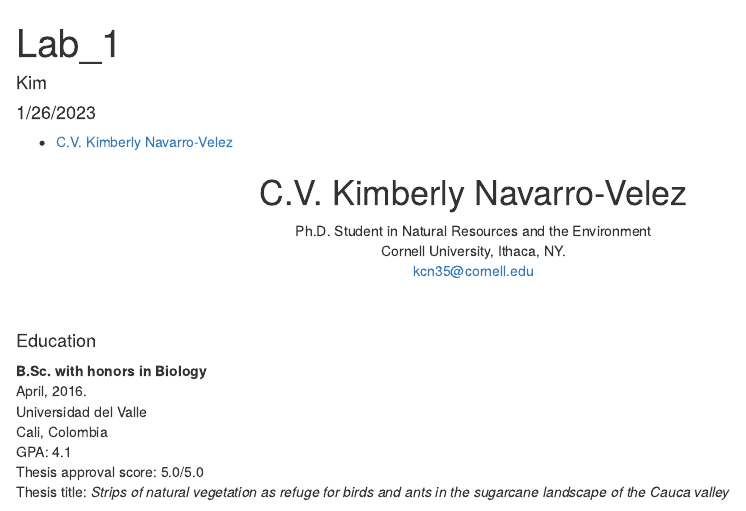
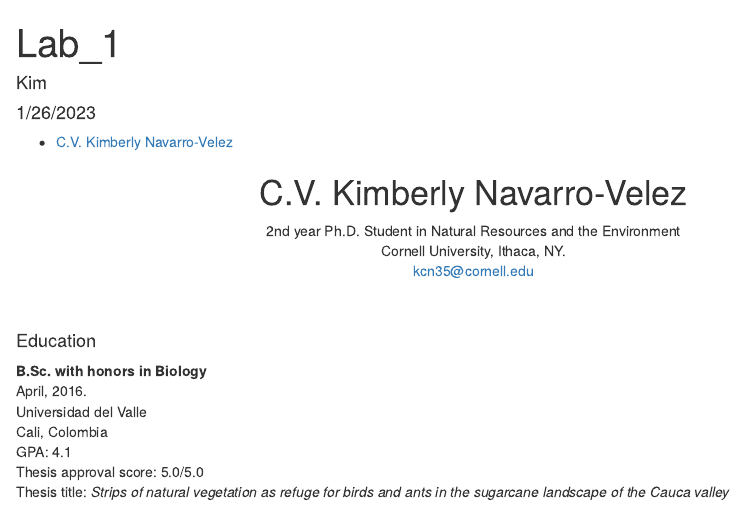
Before and after one commit to KNavarro-Velez/CV_KNV, an R Markdown document (CV_KNV.Rmd): the page in a window 1100 px wide, from its top. Rendered offline with R 4.5, knitr and Pandoc, with nearby package versions.

Commit message:
2nd year

```diff
--- a/CV_KNV.Rmd
+++ b/CV_KNV.Rmd
@@ -14,7 +14,7 @@ knitr::opts_chunk$set(echo = TRUE)
 
 <center>
 # C.V. Kimberly Navarro-Velez
-Ph.D. Student in Natural Resources and the Environment
+2nd year Ph.D. Student in Natural Resources and the Environment
 Cornell University, Ithaca, NY.
 kcn35@cornell.edu
 </center>
```
